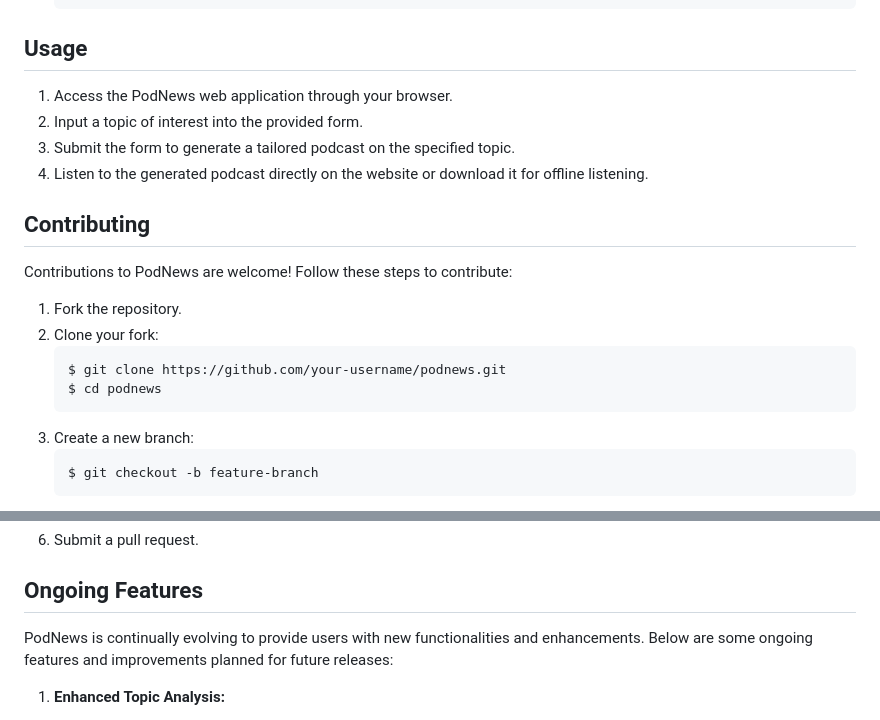
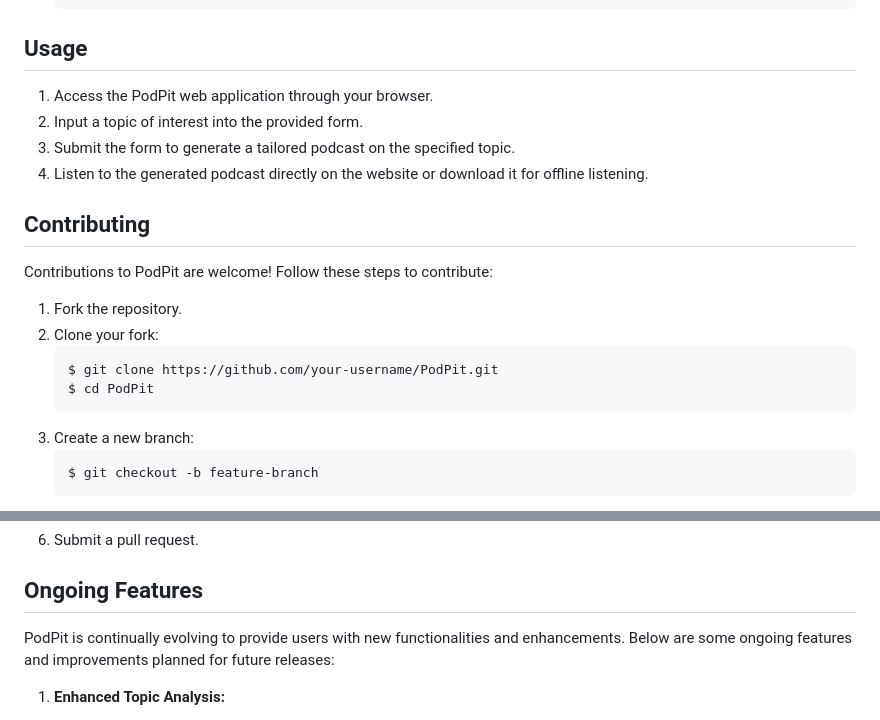
Before and after one commit to krishna-sharmaa/PodPit, a Markdown page: readme.md, 2 parts joined by grey strips. Rendered like a GitHub page.

````diff
--- a/readme.md
+++ b/readme.md
@@ -88,20 +88,20 @@ Ensure you have the following prerequisites installed:
 
 ## Usage
 
-1. Access the PodNews web application through your browser.
+1. Access the PodPit web application through your browser.
 2. Input a topic of interest into the provided form.
 3. Submit the form to generate a tailored podcast on the specified topic.
 4. Listen to the generated podcast directly on the website or download it for offline listening.
 
 ## Contributing
 
-Contributions to PodNews are welcome! Follow these steps to contribute:
+Contributions to PodPit are welcome! Follow these steps to contribute:
 
 1. Fork the repository.
 2. Clone your fork:
    ```bash
-   $ git clone https://github.com/your-username/podnews.git
-   $ cd podnews
+   $ git clone https://github.com/your-username/PodPit.git
+   $ cd PodPit
    ```
 3. Create a new branch:
    ```bash
@@ -120,7 +120,7 @@ Contributions to PodNews are welcome! Follow these steps to contribute:
 
 ## Ongoing Features
 
-PodNews is continually evolving to provide users with new functionalities and enhancements. Below are some ongoing features and improvements planned for future releases:
+PodPit is continually evolving to provide users with new functionalities and enhancements. Below are some ongoing features and improvements planned for future releases:
 
 1. **Enhanced Topic Analysis:**
 
````
Also changed, not shown: other parts of readme.md (+16 -16 lines).
